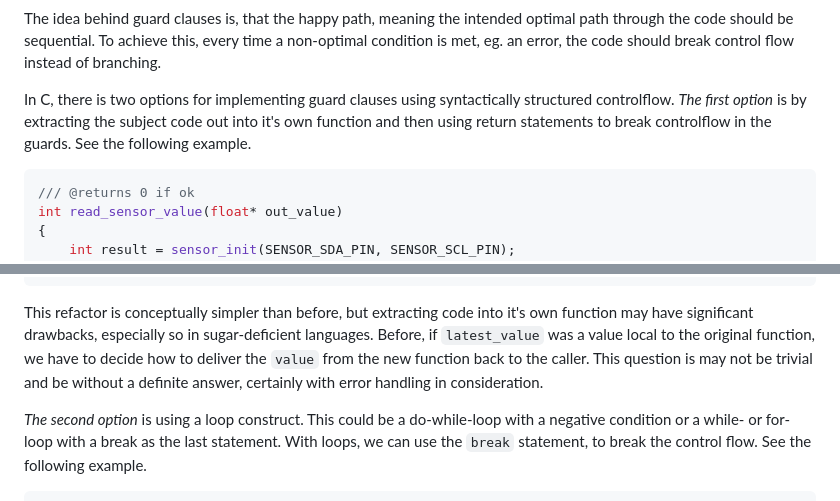
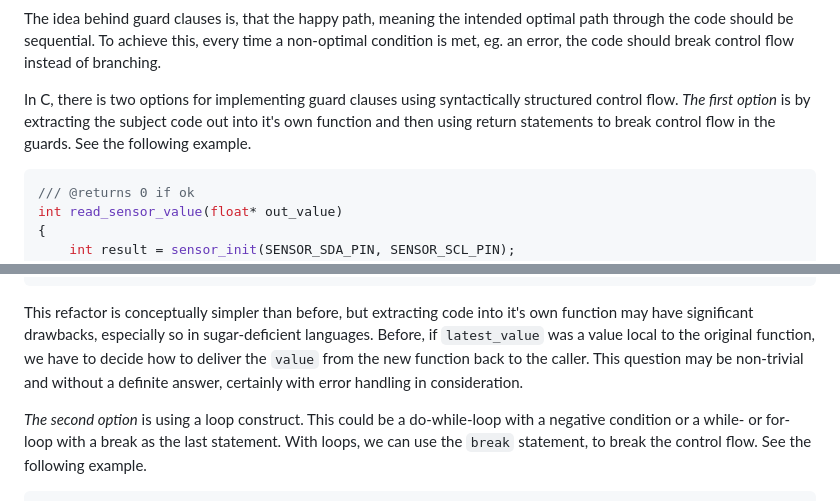
Before and after one commit to SimonFJ20/website, a Markdown page: articles/programming/goto_considered_useful_in_contexts_of_syntactical_inadequacies.md, 2 parts joined by grey strips. Drawn GitHub-style.

````diff
--- a/articles/programming/goto_considered_useful_in_contexts_of_syntactical_inadequacies.md
+++ b/articles/programming/goto_considered_useful_in_contexts_of_syntactical_inadequacies.md
@@ -50,7 +50,7 @@ To amend this issue, we should according to the theory refactor the code, such t
 
 The idea behind guard clauses is, that the happy path, meaning the intended optimal path through the code should be sequential. To achieve this, every time a non-optimal condition is met, eg. an error, the code should break control flow instead of branching.
 
-In C, there is two options for implementing guard clauses using syntactically structured controlflow. *The first option* is by extracting the subject code out into it's own function and then using return statements to break controlflow in the guards. See the following example.
+In C, there is two options for implementing guard clauses using syntactically structured control flow. *The first option* is by extracting the subject code out into it's own function and then using return statements to break control flow in the guards. See the following example.
 
 ```c
 /// @returns 0 if ok
@@ -77,7 +77,7 @@ int read_sensor_value(float* out_value)
 }
 ```
 
-This refactor is conceptually simpler than before, but extracting code into it's own function may have significant drawbacks, especially so in sugar-deficient languages. Before, if `latest_value` was a value local to the original function, we have to decide how to deliver the `value` from the new function back to the caller. This question is may not be trivial and be without a definite answer, certainly with error handling in consideration.
+This refactor is conceptually simpler than before, but extracting code into it's own function may have significant drawbacks, especially so in sugar-deficient languages. Before, if `latest_value` was a value local to the original function, we have to decide how to deliver the `value` from the new function back to the caller. This question may be non-trivial and without a definite answer, certainly with error handling in consideration.
 
 *The second option* is using a loop construct. This could be a do-while-loop with a negative condition or a while- or for-loop with a break as the last statement. With loops, we can use the `break` statement, to break the control flow. See the following example.
 
````
Also changed, not shown: other parts of articles/programming/goto_considered_useful_in_contexts_of_syntactical_inadequacies.md (+4 -4 lines).
